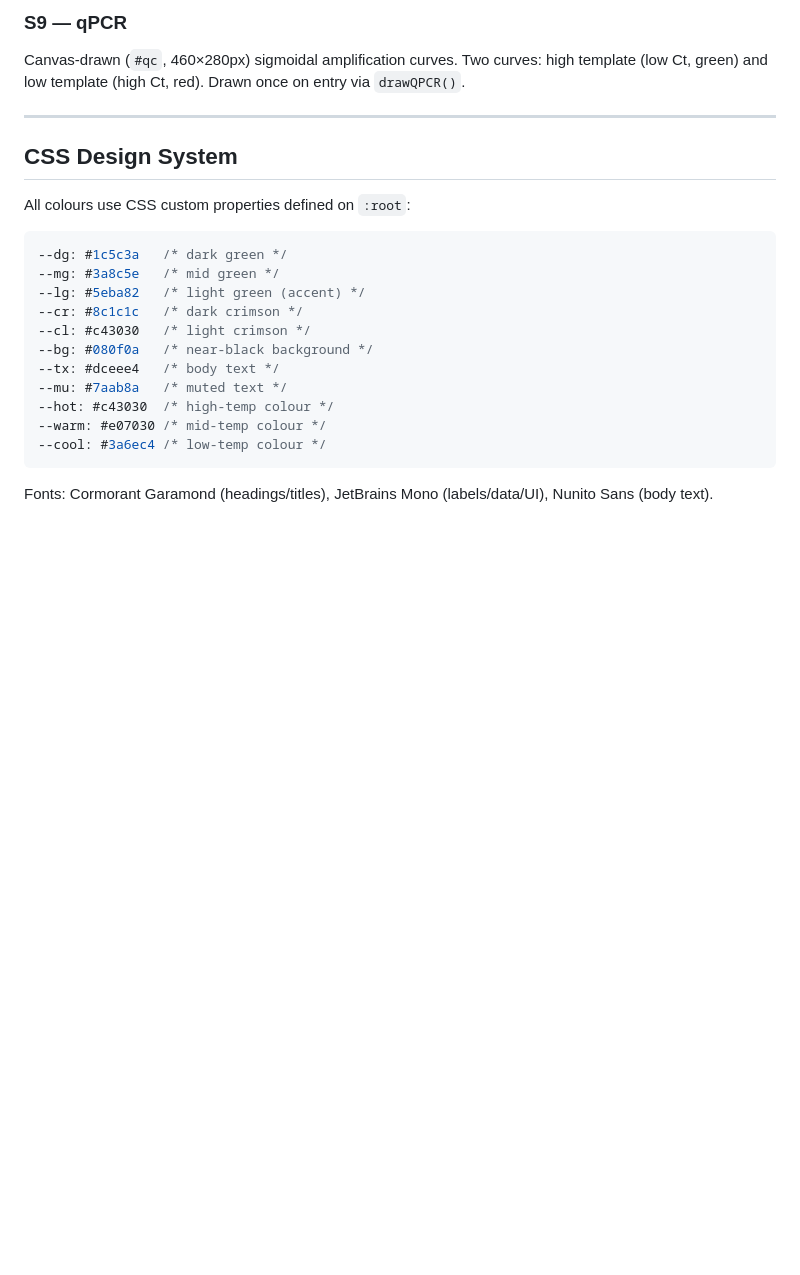
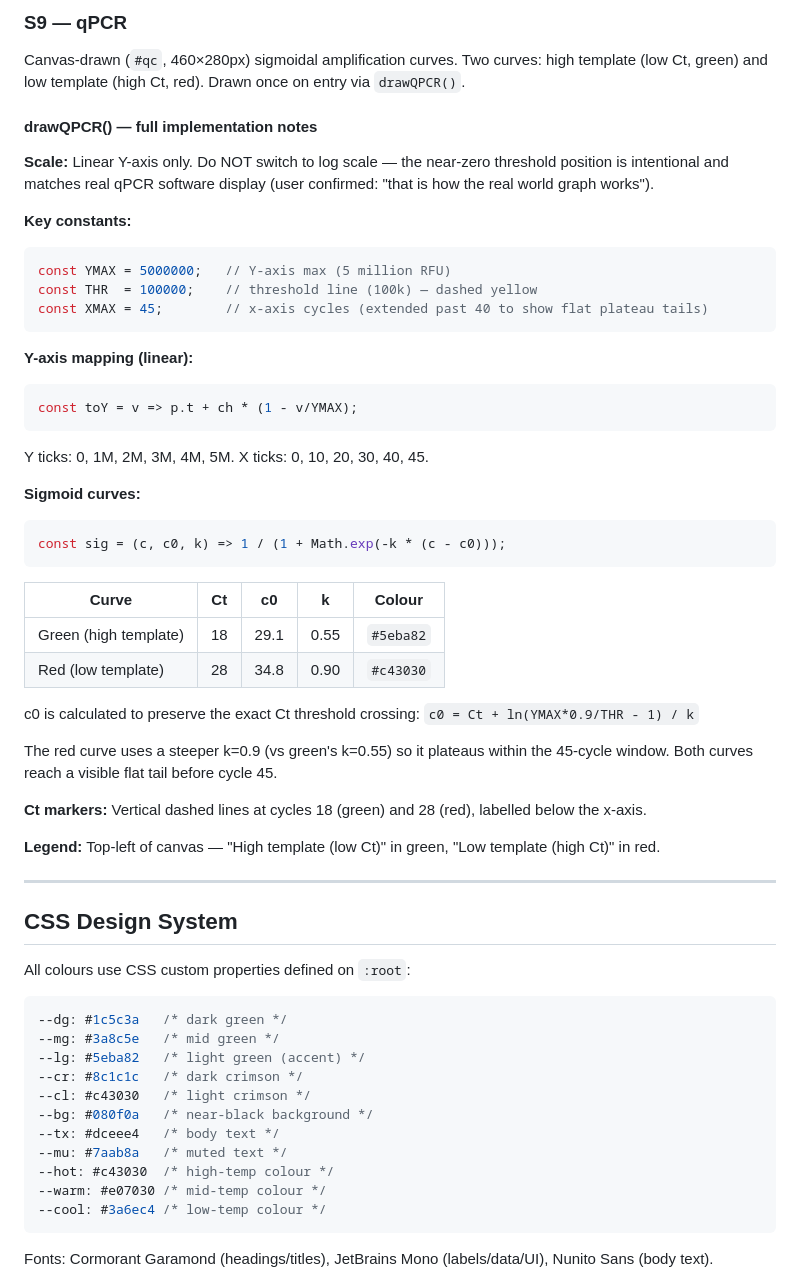
Before and after one commit to OsandaC/PCR-Teaching, a Markdown page: README.md, the part around one of its changes. GitHub-like rendering; blank space fills up the shorter version.

Commit message:
Update README with v3 state, Cloudflare deployment workflow, and drawQPCR() details

````diff
--- a/README.md
+++ b/README.md
@@ -225,6 +230,41 @@ Static SVG diagram showing: mRNA box → reverse transcriptase arrow → cDNA bo
 
 Canvas-drawn (`#qc`, 460×280px) sigmoidal amplification curves. Two curves: high template (low Ct, green) and low template (high Ct, red). Drawn once on entry via `drawQPCR()`.
 
+#### drawQPCR() — full implementation notes
+
+**Scale:** Linear Y-axis only. Do NOT switch to log scale — the near-zero threshold position is intentional and matches real qPCR software display (user confirmed: "that is how the real world graph works").
+
+**Key constants:**
+```javascript
+const YMAX = 5000000;   // Y-axis max (5 million RFU)
+const THR  = 100000;    // threshold line (100k) — dashed yellow
+const XMAX = 45;        // x-axis cycles (extended past 40 to show flat plateau tails)
+```
+
+**Y-axis mapping (linear):**
+```javascript
+const toY = v => p.t + ch * (1 - v/YMAX);
+```
+Y ticks: 0, 1M, 2M, 3M, 4M, 5M. X ticks: 0, 10, 20, 30, 40, 45.
+
+**Sigmoid curves:**
+```javascript
+const sig = (c, c0, k) => 1 / (1 + Math.exp(-k * (c - c0)));
+```
+
+| Curve | Ct | c0 | k | Colour |
+|---|---|---|---|---|
+| Green (high template) | 18 | 29.1 | 0.55 | `#5eba82` |
+| Red (low template) | 28 | 34.8 | 0.90 | `#c43030` |
+
+c0 is calculated to preserve the exact Ct threshold crossing: `c0 = Ct + ln(YMAX*0.9/THR - 1) / k`
+
+The red curve uses a steeper k=0.9 (vs green's k=0.55) so it plateaus within the 45-cycle window. Both curves reach a visible flat tail before cycle 45.
+
+**Ct markers:** Vertical dashed lines at cycles 18 (green) and 28 (red), labelled below the x-axis.
+
+**Legend:** Top-left of canvas — "High template (low Ct)" in green, "Low template (high Ct)" in red.
+
 ---
 
 ## CSS Design System
````
Also changed, not shown: other parts of README.md (+11 -6 lines).
